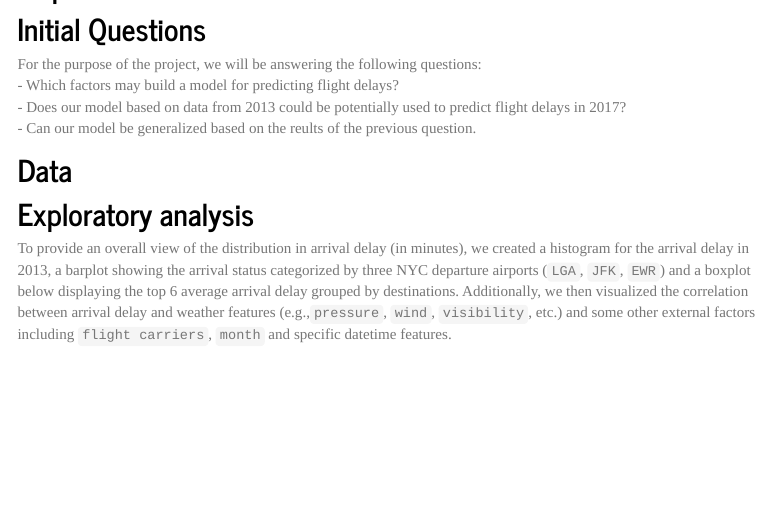
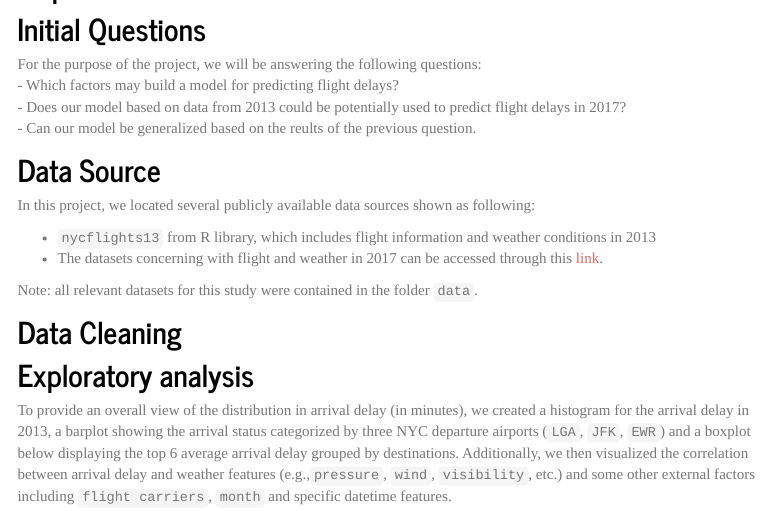
Before and after one commit to YuxinYin0906/p8105_final_project, an R Markdown document (report.Rmd): the page in a window 1100 px wide, from 1060 px down. Rendered offline with R 4.5, knitr and Pandoc, with nearby package versions; some code elsewhere in the file could not run offline; menus at the side of the page are left out.

Commit message:
add data source description part

```diff
--- a/report.Rmd
+++ b/report.Rmd
@@ -32,7 +32,17 @@ For the purpose of the project, we will be answering the following questions: <b
 - Can our model be generalized based on the reults of the previous question. <br>
 
 
-## Data
+## Data Source
+
+In this project, we located several publicly available data sources shown as following:
+
+* `nycflights13` from R library, which includes flight information and weather conditions in 2013
+*  The datasets concerning with flight and weather in 2017 can be accessed through this [link](https://github.com/jayleetx/nycflights/tree/master).
+
+Note: all relevant datasets for this study were contained in the folder `data`.
+
+## Data Cleaning
+
 
 
 ## Exploratory analysis
```
